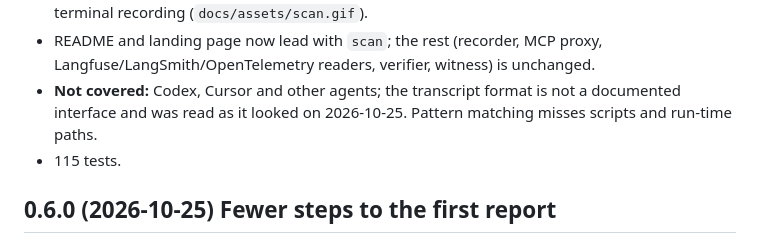
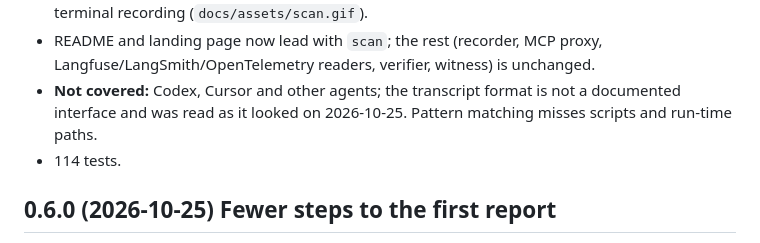
Before and after one commit to ntinosgkiou-code/agentdryrun, a Markdown page: CHANGELOG.md, the part around the change. Drawn GitHub-style.

Commit message:
CHANGELOG: v0.7.0 shipped with 114 tests
Co-Authored-By: Claude Sonnet 5.5 <noreply@anthropic.com>

```diff
--- a/CHANGELOG.md
+++ b/CHANGELOG.md
@@ -7,7 +7,7 @@
 - New sample: `examples/claude-code-sample/` (48 invented tool calls, generated by `tools/make_claude_sample.py`), a sample report card at `docs/agent-report-card.html`, a terminal recording (`docs/assets/scan.gif`).
 - README and landing page now lead with `scan`; the rest (recorder, MCP proxy, Langfuse/LangSmith/OpenTelemetry readers, verifier, witness) is unchanged.
 - **Not covered:** Codex, Cursor and other agents; the transcript format is not a documented interface and was read as it looked on 2026-10-25. Pattern matching misses scripts and run-time paths.
-- 115 tests.
+- 114 tests.
 
 ## 0.6.0 (2026-10-25)  Fewer steps to the first report
 - **`mcp-record`**: a stdio proxy that starts any MCP server, forwards every message unchanged in both directions and copies each `tools/call` request into an events file before the server sees it. No change to the agent or the server. Tested byte for byte against a fake server, and between the official MCP Python SDK client and a server written with it (SDK 1.30 and 2.3, Linux and Windows CI: `mcp-compat.yml`). **Not tested** against desktop clients (Claude Desktop, Cursor, VS Code) or non-Python servers; stdio only.
```
